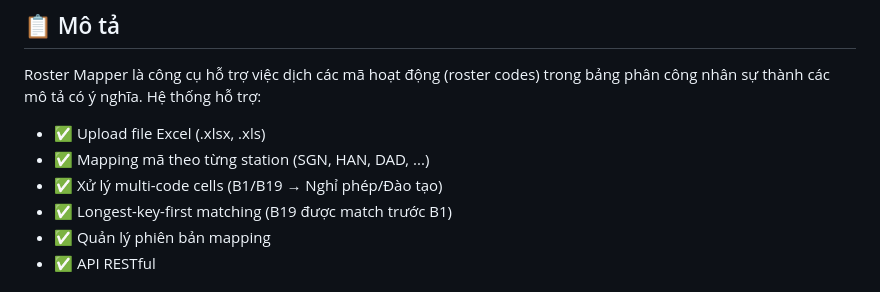
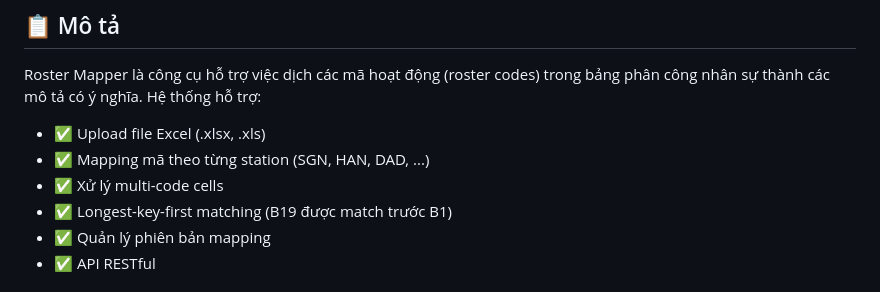
Before and after one commit to elsuselamos/roster-mapper, a Markdown page: README.md, the part around the change. Drawn GitHub-style.

```diff
--- a/README.md
+++ b/README.md
@@ -10,7 +10,7 @@ Roster Mapper là công cụ hỗ trợ việc dịch các mã hoạt động (r
 
 - ✅ Upload file Excel (.xlsx, .xls)
 - ✅ Mapping mã theo từng station (SGN, HAN, DAD, ...)
-- ✅ Xử lý multi-code cells (B1/B19 → Nghỉ phép/Đào tạo)
+- ✅ Xử lý multi-code cells
 - ✅ Longest-key-first matching (B19 được match trước B1)
 - ✅ Quản lý phiên bản mapping
 - ✅ API RESTful
```
